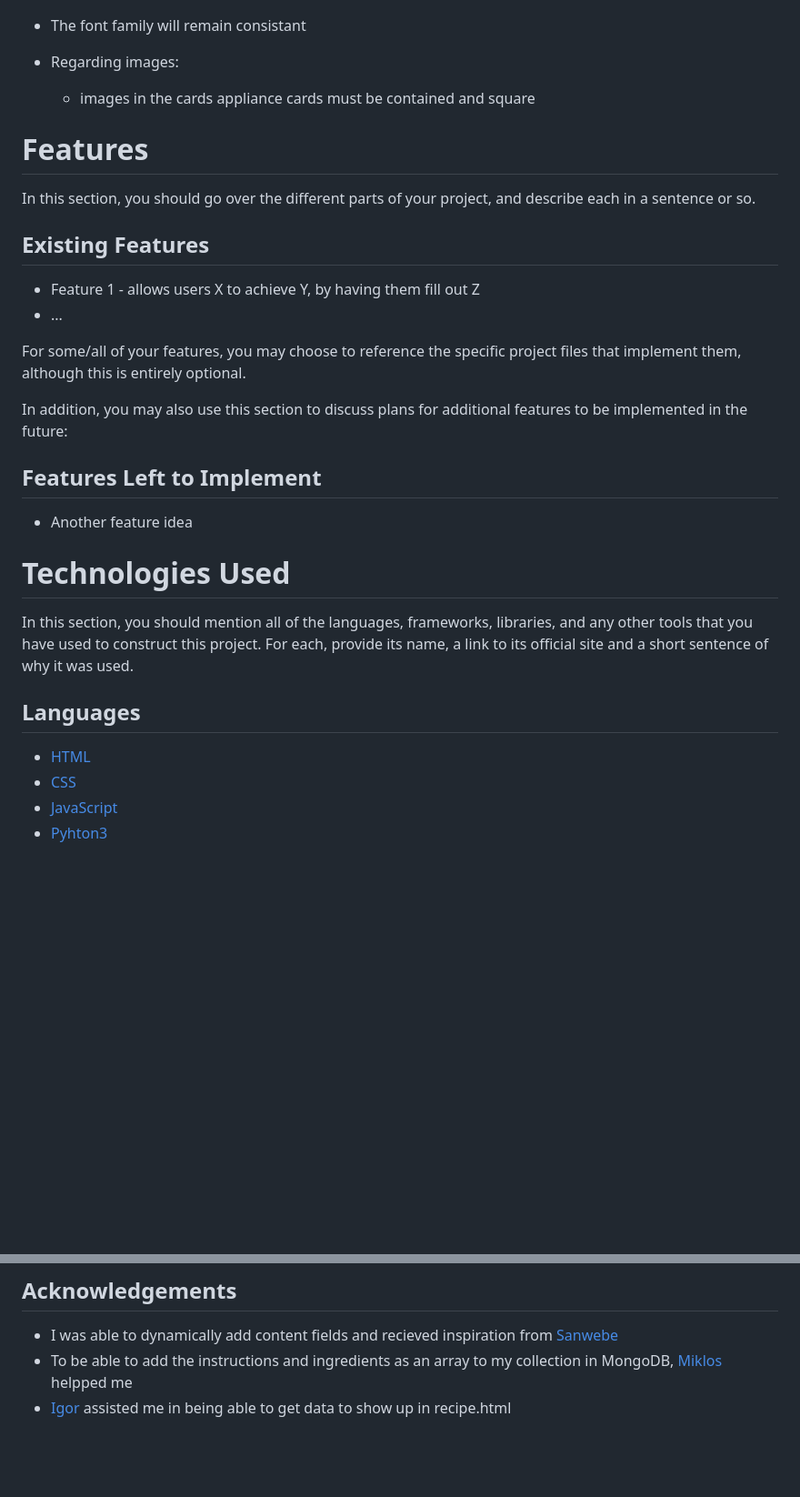
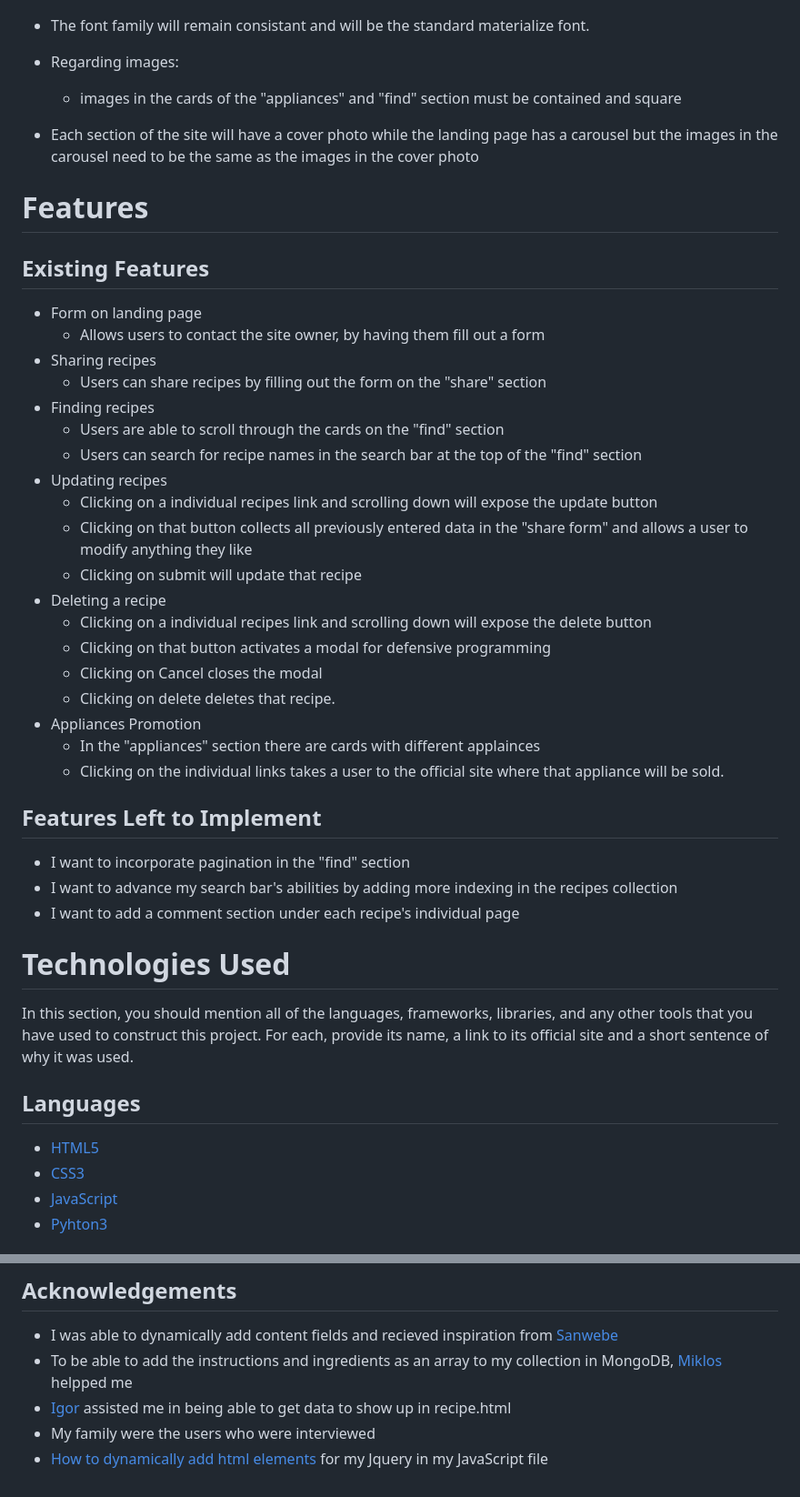
Before and after one commit to KeisGSmit/5IngredientFoods, a Markdown page: README.md, 2 parts joined by grey strips. Shown: that part at 91% size. Drawn GitHub-style; blank space fills up the shorter version.

```diff
--- a/README.md
+++ b/README.md
@@ -288,25 +262,42 @@ To add Visual language to the site, here are the design choices I made.
 - This is the designated colour pallet
 ![Colour pallet for the site](Readme_sourceFiles/pallet.png)
 
-- The font family will remain consistant
+- The font family will remain consistant and will be the standard materialize font.
 
 - Regarding images:
-    - images in the cards appliance cards must be contained and square
+    - images in the cards of the "appliances" and "find" section must be contained and square
+
+- Each section of the site will have a cover photo while the landing page has a carousel but the images in the carousel need to be the same
+as the images in the cover photo
 
 # Features
 
-In this section, you should go over the different parts of your project, and describe each in a sentence or so.
+## Existing Features
+- Form on landing page
+    - Allows users to contact the site owner, by having them fill out a form
+- Sharing recipes
+    - Users can share recipes by filling out the form on the "share" section
+- Finding recipes
+    - Users are able to scroll through the cards on the "find" section
+    - Users can search for recipe names in the search bar at the top of the "find" section
+- Updating recipes
+    - Clicking on a individual recipes link and scrolling down will expose the update button
+    - Clicking on that button collects all previously entered data in the "share form" and allows a user to modify anything they like
+    - Clicking on submit will update that recipe
+- Deleting a recipe
+    - Clicking on a individual recipes link and scrolling down will expose the delete button
+    - Clicking on that button activates a modal for defensive programming
+    - Clicking on Cancel closes the modal
+    - Clicking on delete deletes that recipe.
+- Appliances Promotion
+    - In the "appliances" section there are cards with different applainces
+    - Clicking on the individual links takes a user to the official site where that appliance will be sold.
 
-## Existing Features
-- Feature 1 - allows users X to achieve Y, by having them fill out Z
-- ...
-
-For some/all of your features, you may choose to reference the specific project files that implement them, although this is entirely optional.
-
-In addition, you may also use this section to discuss plans for additional features to be implemented in the future:
 
 ## Features Left to Implement
-- Another feature idea
+- I want to incorporate pagination in the "find" section
+- I want to advance my search bar's abilities by adding more indexing in the recipes collection
+- I want to add a comment section under each recipe's individual page
 
 # Technologies Used
 
@@ -314,8 +305,8 @@ In this section, you should mention all of the languages, frameworks, libraries,
 
 ## Languages
 
-- [HTML](https://en.wikipedia.org/wiki/HTML5)
-- [CSS](https://en.wikipedia.org/wiki/Cascading_Style_Sheets#CSS_3)
+- [HTML5](https://en.wikipedia.org/wiki/HTML5)
+- [CSS3](https://en.wikipedia.org/wiki/Cascading_Style_Sheets#CSS_3)
 - [JavaScript](https://en.wikipedia.org/wiki/JavaScript)
 - [Pyhton3](https://www.python.org/downloads/release/python-380/)
 
@@ -470,3 +468,5 @@ In addition, if it is not obvious, you should also describe how to run your code
 - I was able to dynamically add content fields and recieved inspiration from [Sanwebe](https://www.sanwebe.com/2013/03/addremove-input-fields-dynamically-with-jquery)
 - To be able to add the instructions and ingredients as an array to my collection in MongoDB, [Miklos](https://github.com/Sarosim) helpped me
 - [Igor](https://github.com/bravoalpha79) assisted me in being able to get data to show up in recipe.html
+- My family were the users who were interviewed
+- [How to dynamically add html elements](//https://www.sanwebe.com/2013/03/addremove-input-fields-dynamically-with-jquery) for my Jquery in my JavaScript file
```
Also changed, not shown: other parts of README.md (+65 -84 lines), Readme_sourceFiles/configVars.png (added), 2 other files.
